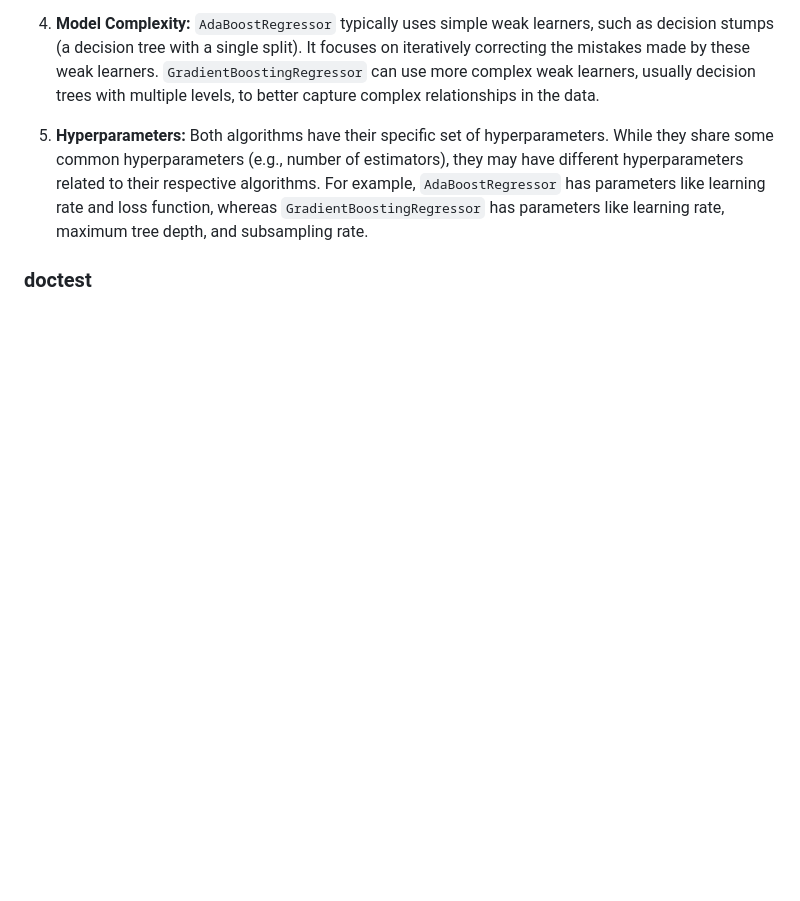
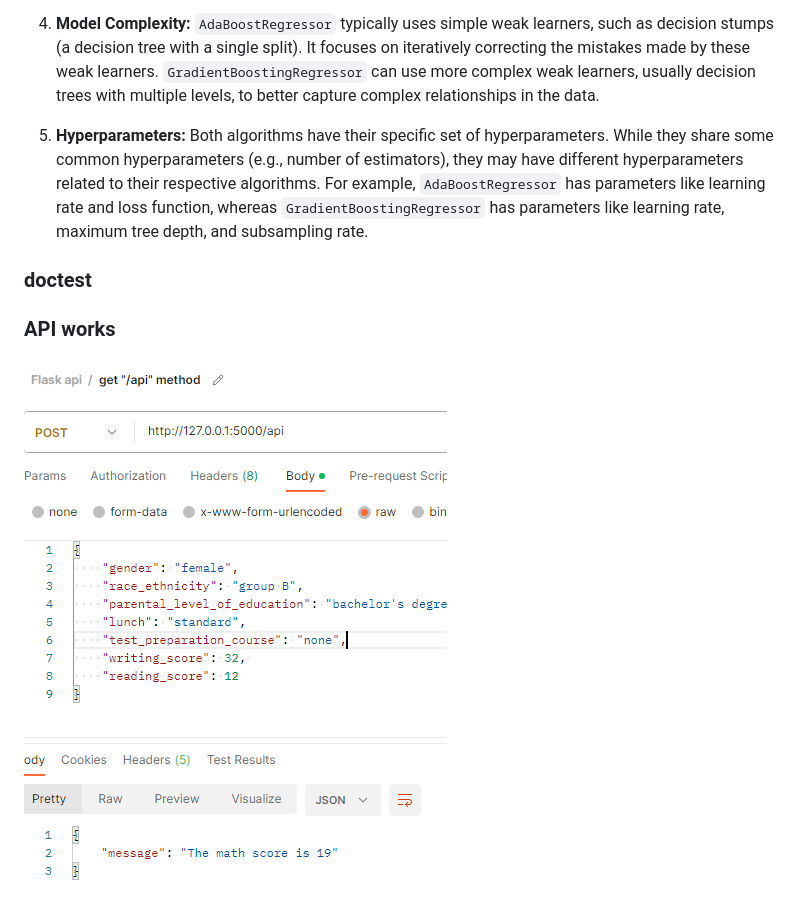
Before and after one commit to realsanjeev/Student-score-predictor-end-to-end, a Markdown page: README.md, the part around the change. Drawn GitHub-style; pictures changed too: api_work.PNG (added); blank space fills up the shorter version.

```diff
--- a/README.md
+++ b/README.md
@@ -48,3 +48,6 @@ setup.py
 
 
 ### doctest
+
+### API works
+<img src="api_work.PNG" alt="api form postman" />
```
Also changed, not shown: 1 other file.
